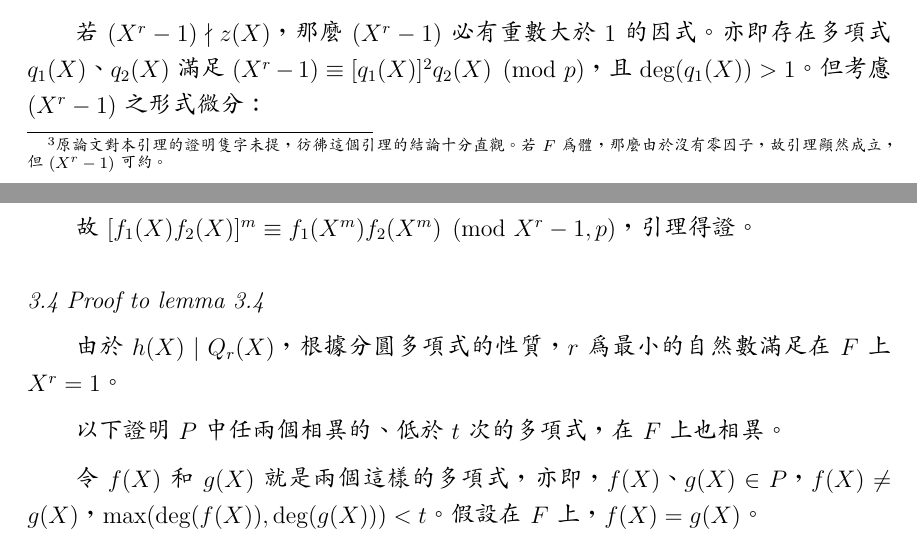
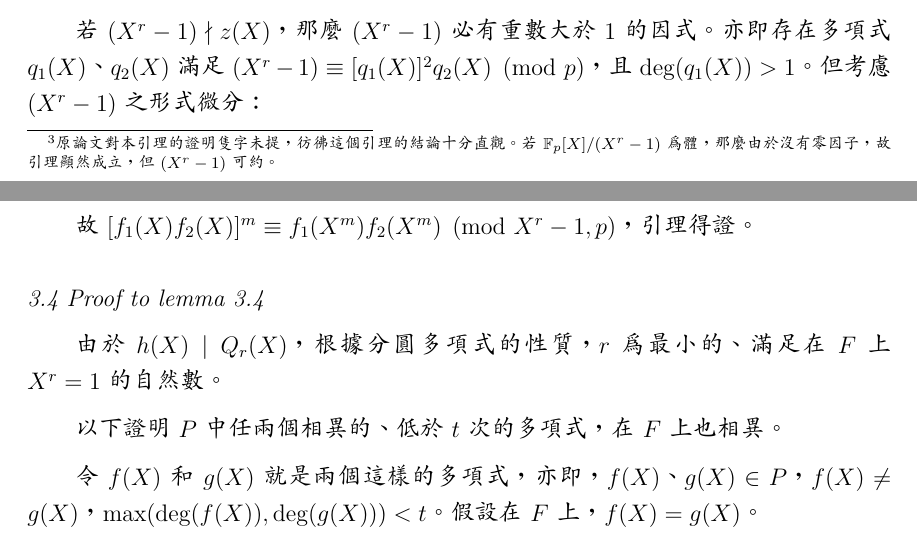
Before and after one commit to albert0liu0/PrimesInP, a LaTeX document (report.tex): two parts of pages 6 and 7 of 10, joined at a grey line, cut so that both start at the same text. Compiled offline with XeLaTeX.

Commit message:
finish 4.0

```diff
--- a/report.tex
+++ b/report.tex
@@ -185,7 +185,7 @@
 
  \vspace{12pt}
 
-\noindent\textit{3.1 Proof to lemma 3.1}\footnote{原論文對本引理的證明隻字未提，彷彿這個引理的結論十分直觀。若$F$為體，那麼由於沒有零因子，故引理顯然成立，但$(X^r-1)$可約。}
+\noindent\textit{3.1 Proof to lemma 3.1}\footnote{原論文對本引理的證明隻字未提，彷彿這個引理的結論十分直觀。若$\mathbb{F}_p[X]/(X^r-1)$為體，那麼由於沒有零因子，故引理顯然成立，但$(X^r-1)$可約。}
     \begin{align*}
     (X^{\frac{n}{p}}+a)^p&\equiv X^n+a\\
                          &\equiv ((X+a)^{\frac{n}{p}})^p\pmod{X^r-1,p}
@@ -233,7 +233,7 @@
 
 \noindent\textit{3.4 Proof to lemma 3.4}
 
-    由於$h(X)\mid Q_r(X)$，根據分圓多項式的性質，$r$為最小的自然數滿足在$F$上$X^r=1$。
+    由於$h(X)\mid Q_r(X)$，根據分圓多項式的性質，$r$為最小的、滿足在$F$上$X^r=1$的自然數。
 
     以下證明$P$中任兩個相異的、低於$t$次的多項式，在$F$上也相異。
 
```
Also changed, not shown: report.pdf, report.tex (2 more changed lines), 1 other file.
